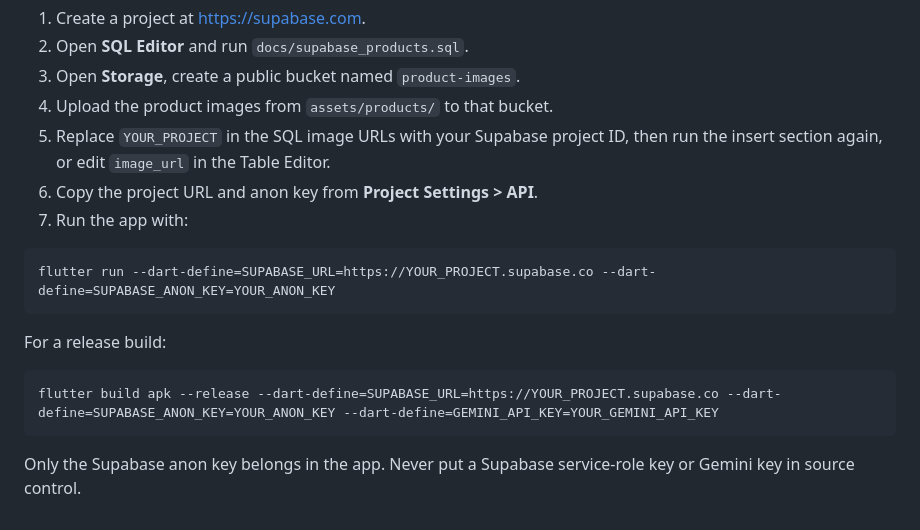
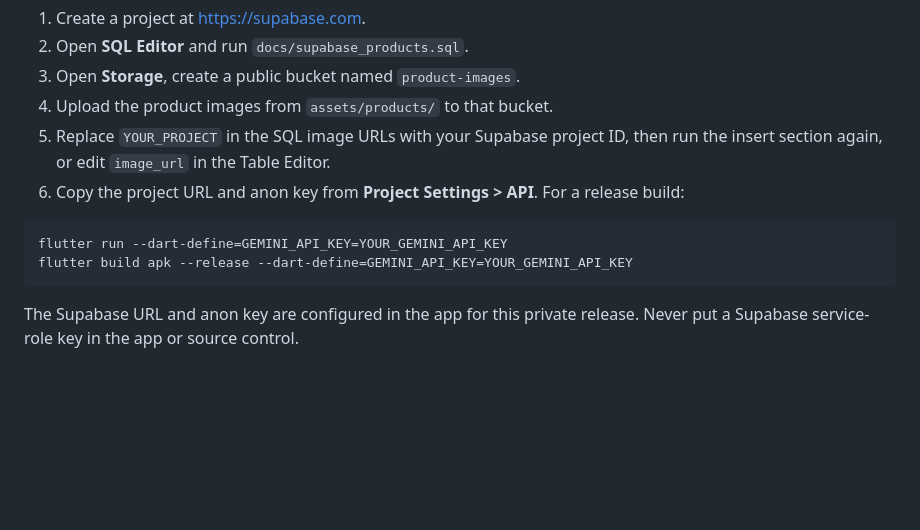
Before and after one commit to Mohammed-Fawaz-Ali/DermaLens, a Markdown page: README.md, the part around the change. GitHub-like rendering; blank space fills up the shorter version.

Commit message:
Update private database build instructions

````diff
--- a/README.md
+++ b/README.md
@@ -104,17 +104,12 @@ when database configuration is missing or unavailable.
 5. Replace `YOUR_PROJECT` in the SQL image URLs with your Supabase project ID,
    then run the insert section again, or edit `image_url` in the Table Editor.
 6. Copy the project URL and anon key from **Project Settings > API**.
-7. Run the app with:
-
-```powershell
-flutter run --dart-define=SUPABASE_URL=https://YOUR_PROJECT.supabase.co --dart-define=SUPABASE_ANON_KEY=YOUR_ANON_KEY
-```
-
 For a release build:
 
 ```powershell
-flutter build apk --release --dart-define=SUPABASE_URL=https://YOUR_PROJECT.supabase.co --dart-define=SUPABASE_ANON_KEY=YOUR_ANON_KEY --dart-define=GEMINI_API_KEY=YOUR_GEMINI_API_KEY
+flutter run --dart-define=GEMINI_API_KEY=YOUR_GEMINI_API_KEY
+flutter build apk --release --dart-define=GEMINI_API_KEY=YOUR_GEMINI_API_KEY
 ```
 
-Only the Supabase anon key belongs in the app. Never put a Supabase service-role
-key or Gemini key in source control.
+The Supabase URL and anon key are configured in the app for this private
+release. Never put a Supabase service-role key in the app or source control.
````
